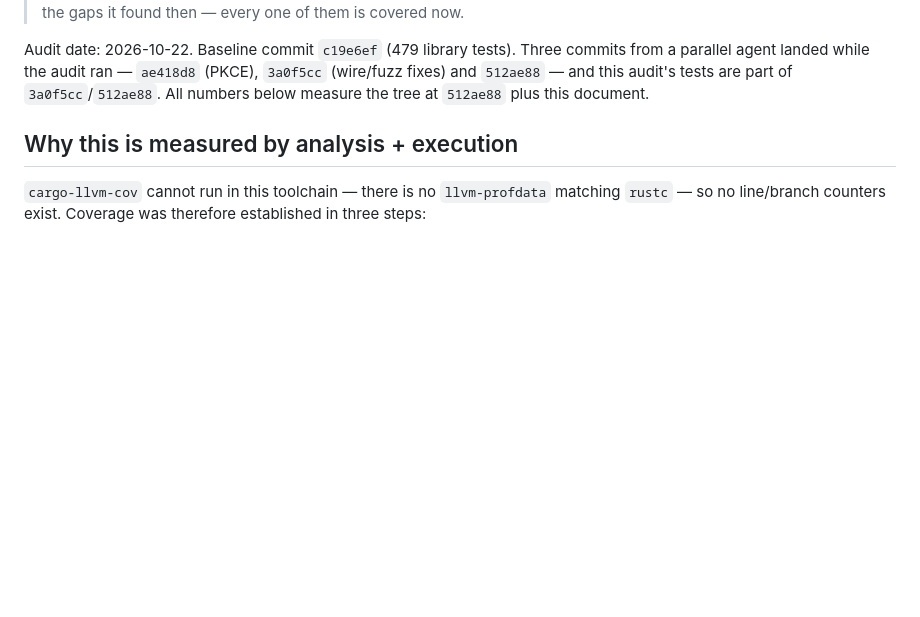
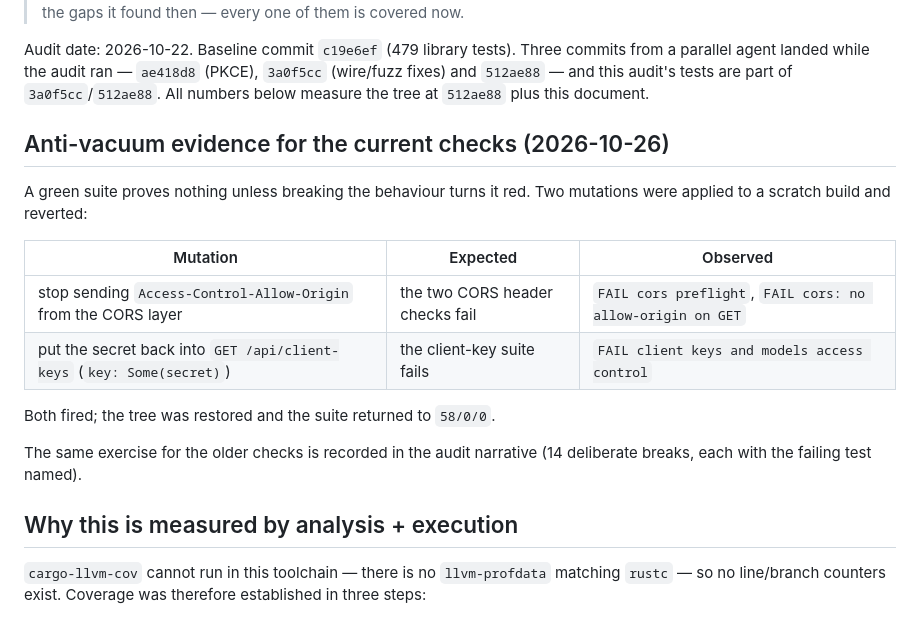
Before and after one commit to Ouki76/anyhop, a Markdown page: docs/TEST-COVERAGE.md, the part around the change. Rendered like a GitHub page; blank space fills up the shorter version.

Commit message:
test: prove the new checks fail when the behaviour is broken
Round 10. A green suite is only as good as its ability to go red, so two of this
pass's checks were attacked directly on a scratch build:

- removing `Access-Control-Allow-Origin` from the CORS layer made both CORS header
  checks fail (`FAIL cors preflight`, `FAIL cors: no allow-origin on GET`);
- putting the secret back into `GET /api/client-keys` made the client-key suite
  fail (`FAIL client keys and models access control`).

Both were reverted and the suite returned to 58/0/0. Recorded in
docs/TEST-COVERAGE.md next to the audit's earlier 14-break exercise.

Also verified the documented `cargo build --no-default-features` path still builds.

```diff
--- a/docs/TEST-COVERAGE.md
+++ b/docs/TEST-COVERAGE.md
@@ -12,6 +12,21 @@ commits from a parallel agent landed while the audit ran — `ae418d8` (PKCE),
 `3a0f5cc` (wire/fuzz fixes) and `512ae88` — and this audit's tests are part of
 `3a0f5cc`/`512ae88`. All numbers below measure the tree at `512ae88` plus this
 document.
+
+## Anti-vacuum evidence for the current checks (2026-10-26)
+
+A green suite proves nothing unless breaking the behaviour turns it red. Two
+mutations were applied to a scratch build and reverted:
+
+| Mutation | Expected | Observed |
+| --- | --- | --- |
+| stop sending `Access-Control-Allow-Origin` from the CORS layer | the two CORS header checks fail | `FAIL cors preflight`, `FAIL cors: no allow-origin on GET` |
+| put the secret back into `GET /api/client-keys` (`key: Some(secret)`) | the client-key suite fails | `FAIL client keys and models access control` |
+
+Both fired; the tree was restored and the suite returned to `58/0/0`.
+
+The same exercise for the older checks is recorded in the audit narrative
+(14 deliberate breaks, each with the failing test named).
 
 ## Why this is measured by analysis + execution
 
```
